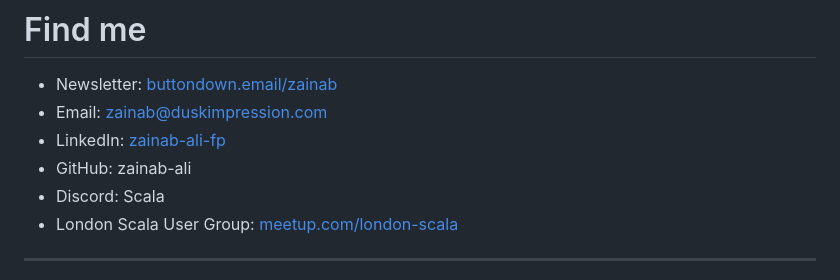
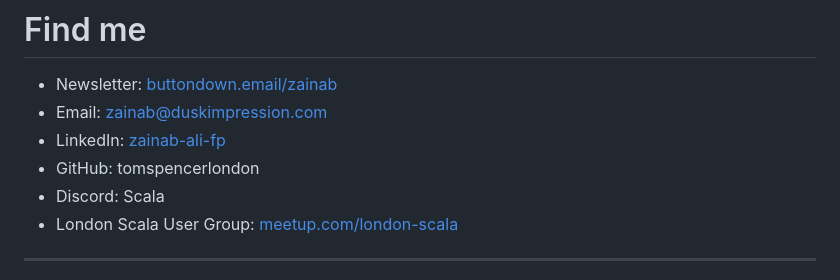
Before and after one commit to TomSpencerLondon/concurrency-basics, a Markdown page: markdown.md, the part around the change. GitHub-like rendering.

Commit message:
correction

```diff
--- a/markdown.md
+++ b/markdown.md
@@ -631,7 +631,7 @@ class: middle
  - Newsletter: [buttondown.email/zainab](https://buttondown.email/zainab)
  - Email: zainab@duskimpression.com
  - LinkedIn: [zainab-ali-fp](https://uk.linkedin.com/in/zainab-ali-fp)
- - GitHub: zainab-ali
+ - GitHub: tomspencerlondon
  - Discord: Scala
  - London Scala User Group: [meetup.com/london-scala](https://www.meetup.com/london-scala/)
 
```
